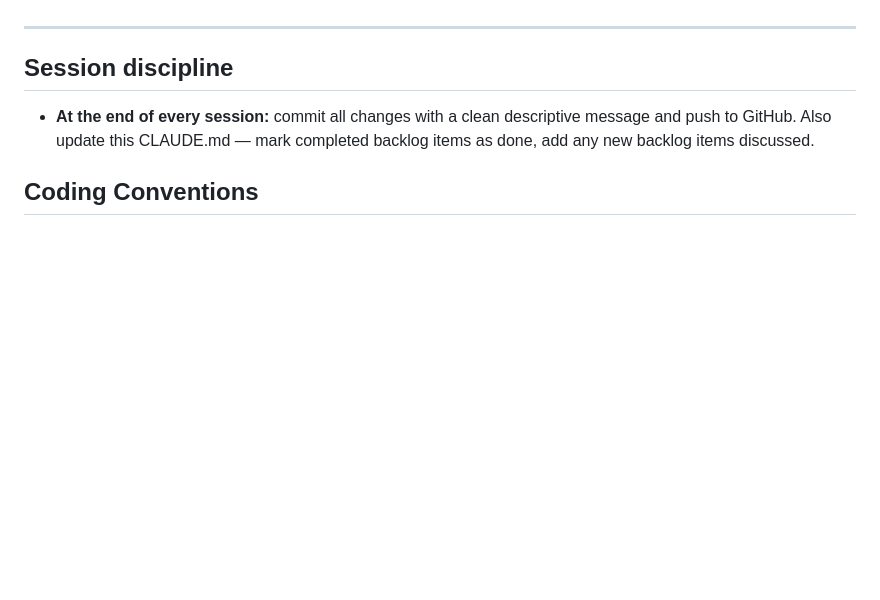
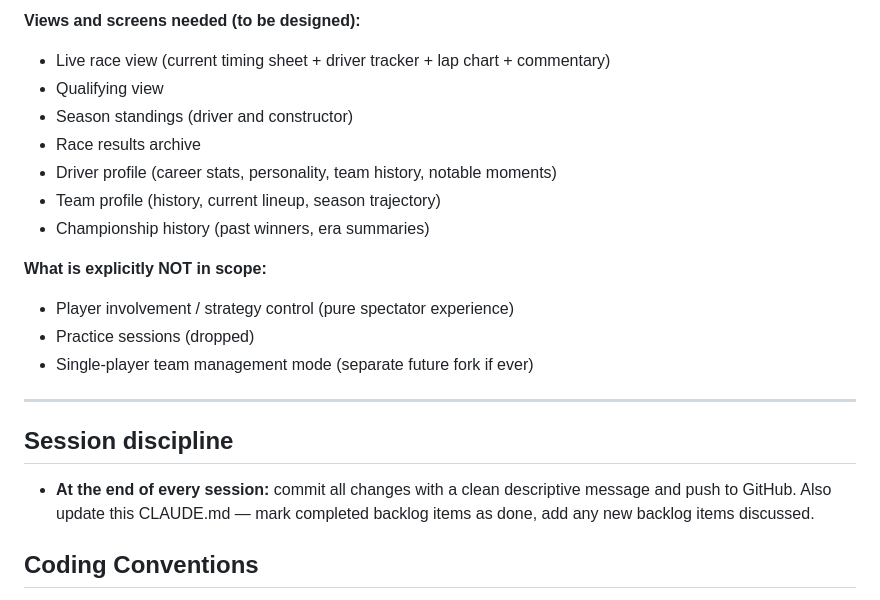
Before and after one commit to Fridgebird/basic-motor-racing-simulation, a Markdown page: CLAUDE.md, the part around one of its changes. Rendered like a GitHub page; blank space fills up the shorter version.

```diff
--- a/CLAUDE.md
+++ b/CLAUDE.md
@@ -135,3 +152,16 @@ A multi-race season with persistent standings, fictional teams/drivers, and a pa
+**Views and screens needed (to be designed):**
+- Live race view (current timing sheet + driver tracker + lap chart + commentary)
+- Qualifying view
+- Season standings (driver and constructor)
+- Race results archive
+- Driver profile (career stats, personality, team history, notable moments)
+- Team profile (history, current lineup, season trajectory)
+- Championship history (past winners, era summaries)
+
+**What is explicitly NOT in scope:**
+- Player involvement / strategy control (pure spectator experience)
+- Practice sessions (dropped)
+- Single-player team management mode (separate future fork if ever)
 
 ---
 
```
Also changed, not shown: other parts of CLAUDE.md (+48 -31 lines).
